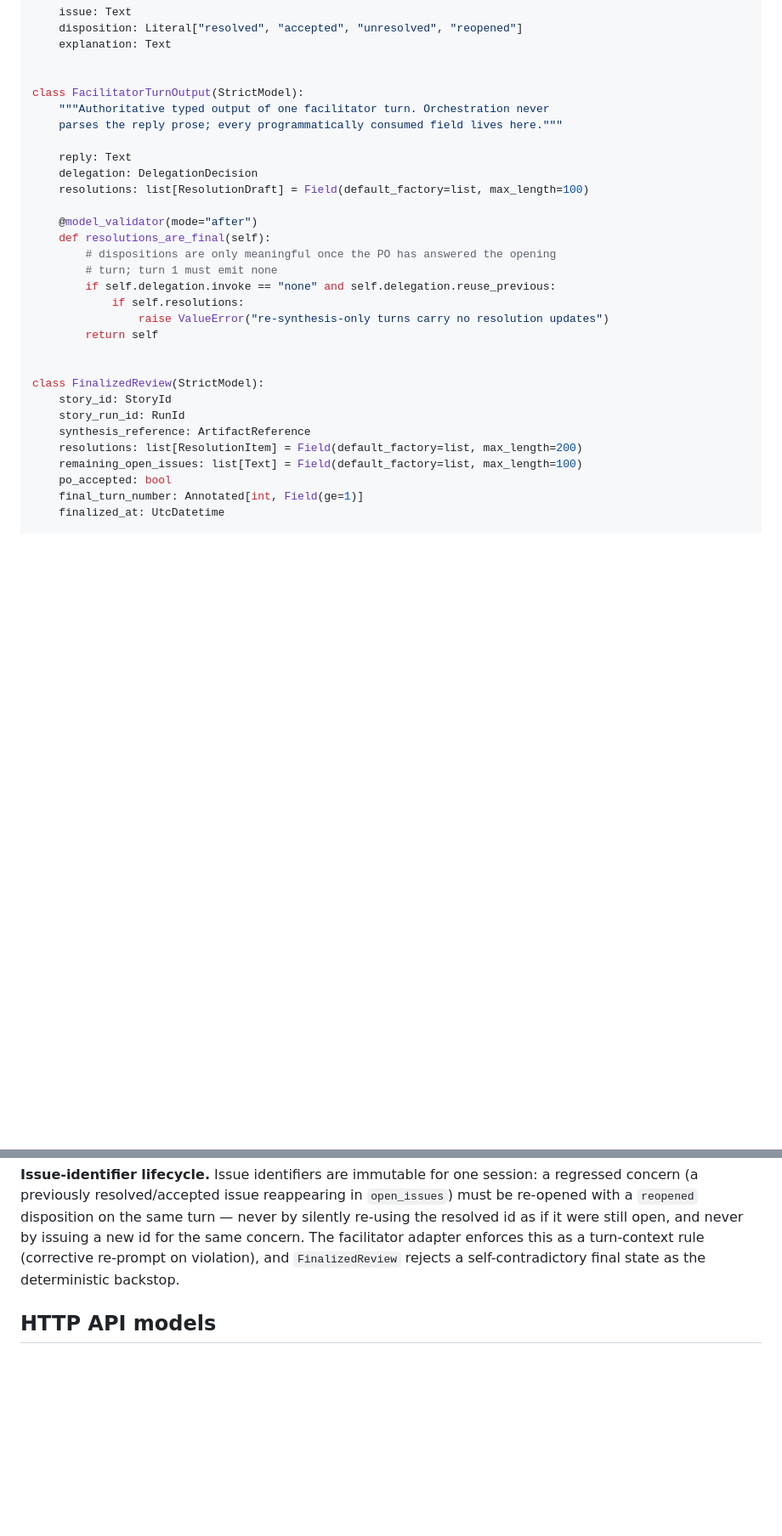
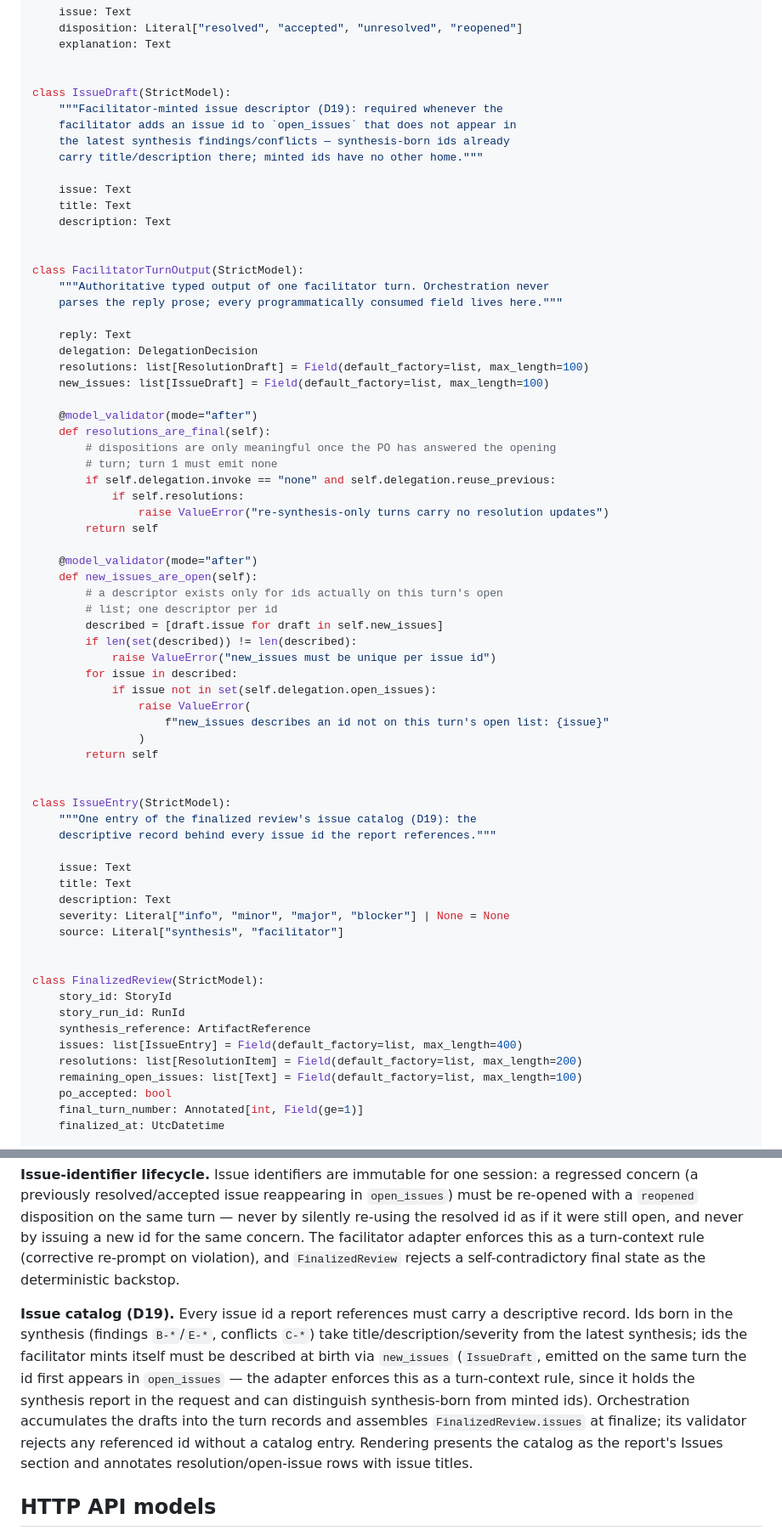
Before and after one commit to MMZ993/story-review, a Markdown page: docs/design/schemas.md, 2 parts joined by grey strips. Shown at 85% size. Drawn GitHub-style; blank space fills up the shorter version.

Commit message:
docs: add issue catalog to finalized review with facilitator-minted descriptors (d19)

```diff
--- a/docs/design/schemas.md
+++ b/docs/design/schemas.md
@@ -427,6 +427,17 @@ class ResolutionDraft(StrictModel):
     explanation: Text
 
 
+class IssueDraft(StrictModel):
+    """Facilitator-minted issue descriptor (D19): required whenever the
+    facilitator adds an issue id to `open_issues` that does not appear in
+    the latest synthesis findings/conflicts — synthesis-born ids already
+    carry title/description there; minted ids have no other home."""
+
+    issue: Text
+    title: Text
+    description: Text
+
+
 class FacilitatorTurnOutput(StrictModel):
     """Authoritative typed output of one facilitator turn. Orchestration never
     parses the reply prose; every programmatically consumed field lives here."""
@@ -434,6 +445,7 @@ class FacilitatorTurnOutput(StrictModel):
     reply: Text
     delegation: DelegationDecision
     resolutions: list[ResolutionDraft] = Field(default_factory=list, max_length=100)
+    new_issues: list[IssueDraft] = Field(default_factory=list, max_length=100)
 
     @model_validator(mode="after")
     def resolutions_are_final(self):
@@ -444,11 +456,37 @@ class FacilitatorTurnOutput(StrictModel):
                 raise ValueError("re-synthesis-only turns carry no resolution updates")
         return self
 
+    @model_validator(mode="after")
+    def new_issues_are_open(self):
+        # a descriptor exists only for ids actually on this turn's open
+        # list; one descriptor per id
+        described = [draft.issue for draft in self.new_issues]
+        if len(set(described)) != len(described):
+            raise ValueError("new_issues must be unique per issue id")
+        for issue in described:
+            if issue not in set(self.delegation.open_issues):
+                raise ValueError(
+                    f"new_issues describes an id not on this turn's open list: {issue}"
+                )
+        return self
+
+
+class IssueEntry(StrictModel):
+    """One entry of the finalized review's issue catalog (D19): the
+    descriptive record behind every issue id the report references."""
+
+    issue: Text
+    title: Text
+    description: Text
+    severity: Literal["info", "minor", "major", "blocker"] | None = None
+    source: Literal["synthesis", "facilitator"]
+
 
 class FinalizedReview(StrictModel):
     story_id: StoryId
     story_run_id: RunId
     synthesis_reference: ArtifactReference
+    issues: list[IssueEntry] = Field(default_factory=list, max_length=400)
     resolutions: list[ResolutionItem] = Field(default_factory=list, max_length=200)
     remaining_open_issues: list[Text] = Field(default_factory=list, max_length=100)
     po_accepted: bool
@@ -547,6 +595,18 @@ never by silently re-using the resolved id as if it were still open, and never b
 issuing a new id for the same concern. The facilitator adapter enforces this as a
 turn-context rule (corrective re-prompt on violation), and `FinalizedReview` rejects a
 self-contradictory final state as the deterministic backstop.
+
+**Issue catalog (D19).** Every issue id a report references must carry a
+descriptive record. Ids born in the synthesis (findings `B-*`/`E-*`, conflicts
+`C-*`) take title/description/severity from the latest synthesis; ids the
+facilitator mints itself must be described at birth via `new_issues`
+(`IssueDraft`, emitted on the same turn the id first appears in `open_issues` —
+the adapter enforces this as a turn-context rule, since it holds the synthesis
+report in the request and can distinguish synthesis-born from minted ids).
+Orchestration accumulates the drafts into the turn records and assembles
+`FinalizedReview.issues` at finalize; its validator rejects any referenced id
+without a catalog entry. Rendering presents the catalog as the report's
+Issues section and annotates resolution/open-issue rows with issue titles.
 
 ## HTTP API models
 
```
Also changed, not shown: other parts of docs/design/schemas.md (+11 -0 lines), docs/design/agents.md (+6 -2 lines).
